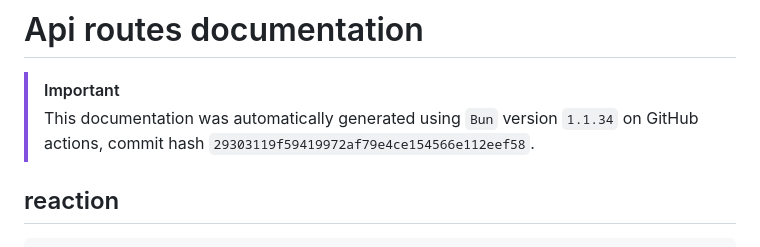
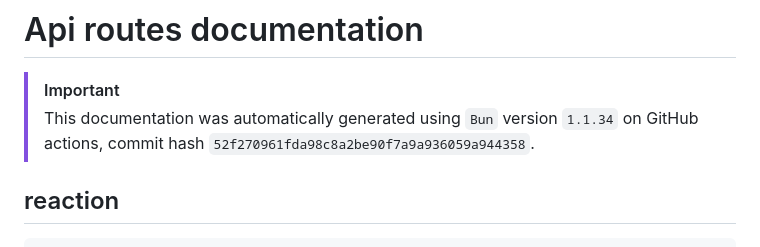
Before and after one commit to ppetschen/B-DEV-500-BAR-5-1-area-2024, a Markdown page: server/docs/api-routes.md, the part around the change. Rendered like a GitHub page.

Commit message:
add: auto-generated docs from GitHub Actions

```diff
--- a/server/docs/api-routes.md
+++ b/server/docs/api-routes.md
@@ -3,7 +3,7 @@
 
 > [!IMPORTANT]
 > This documentation was automatically generated using `Bun` version `1.1.34` on
-> GitHub actions, commit hash `29303119f59419972af79e4ce154566e112eef58`.
+> GitHub actions, commit hash `52f270961fda98c8a2be90f7a9a936059a944358`.
 
 ## reaction
 
```
